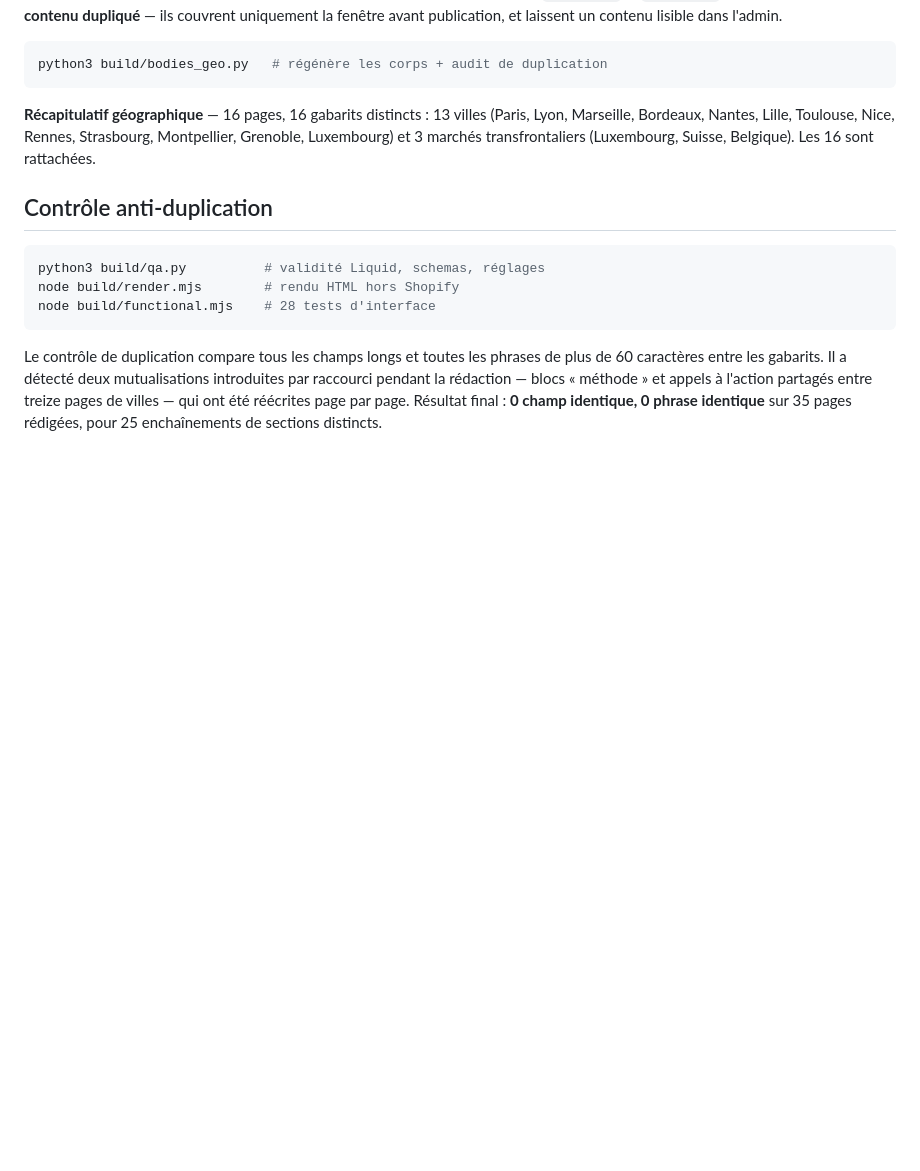
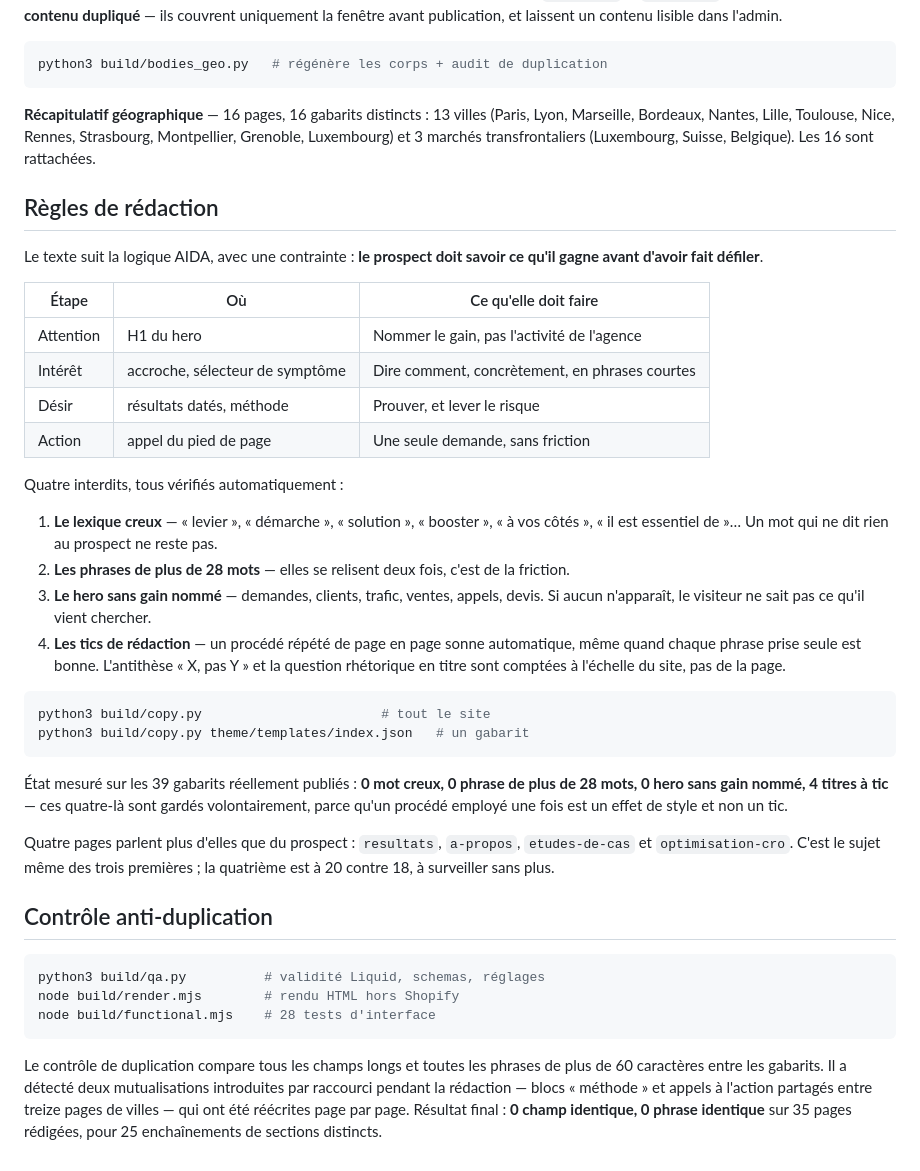
Before and after one commit to Rachidgd/codagram, a Markdown page: README.md, the part around the change. GitHub-like rendering; blank space fills up the shorter version.

Commit message:
Documente les règles de rédaction et l'auditeur de texte
Co-Authored-By: Claude Opus 5 <noreply@anthropic.com>
Claude-Session: https://claude.ai/code/session_01S93XLaKMk4KqSrqfWKvxFU

````diff
--- a/README.md
+++ b/README.md
@@ -310,6 +310,46 @@ python3 build/bodies_geo.py   # régénère les corps + audit de duplication
 Rennes, Strasbourg, Montpellier, Grenoble, Luxembourg) et 3 marchés
 transfrontaliers (Luxembourg, Suisse, Belgique). Les 16 sont rattachées.
 
+## Règles de rédaction
+
+Le texte suit la logique AIDA, avec une contrainte : **le prospect doit savoir
+ce qu'il gagne avant d'avoir fait défiler**.
+
+| Étape | Où | Ce qu'elle doit faire |
+|---|---|---|
+| Attention | H1 du hero | Nommer le gain, pas l'activité de l'agence |
+| Intérêt | accroche, sélecteur de symptôme | Dire comment, concrètement, en phrases courtes |
+| Désir | résultats datés, méthode | Prouver, et lever le risque |
+| Action | appel du pied de page | Une seule demande, sans friction |
+
+Quatre interdits, tous vérifiés automatiquement :
+
+1. **Le lexique creux** — « levier », « démarche », « solution », « booster »,
+   « à vos côtés », « il est essentiel de »… Un mot qui ne dit rien au prospect
+   ne reste pas.
+2. **Les phrases de plus de 28 mots** — elles se relisent deux fois, c'est de
+   la friction.
+3. **Le hero sans gain nommé** — demandes, clients, trafic, ventes, appels,
+   devis. Si aucun n'apparaît, le visiteur ne sait pas ce qu'il vient chercher.
+4. **Les tics de rédaction** — un procédé répété de page en page sonne
+   automatique, même quand chaque phrase prise seule est bonne. L'antithèse
+   « X, pas Y » et la question rhétorique en titre sont comptées à l'échelle du
+   site, pas de la page.
+
+```bash
+python3 build/copy.py                       # tout le site
+python3 build/copy.py theme/templates/index.json   # un gabarit
+```
+
+État mesuré sur les 39 gabarits réellement publiés : **0 mot creux, 0 phrase de
+plus de 28 mots, 0 hero sans gain nommé, 4 titres à tic** — ces quatre-là sont
+gardés volontairement, parce qu'un procédé employé une fois est un effet de
+style et non un tic.
+
+Quatre pages parlent plus d'elles que du prospect : `resultats`,
+`a-propos`, `etudes-de-cas` et `optimisation-cro`. C'est le sujet même des
+trois premières ; la quatrième est à 20 contre 18, à surveiller sans plus.
+
 ## Contrôle anti-duplication
 
 ```bash
````
